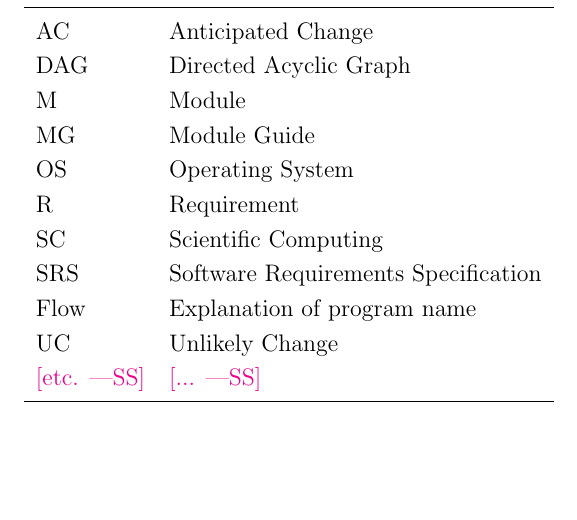
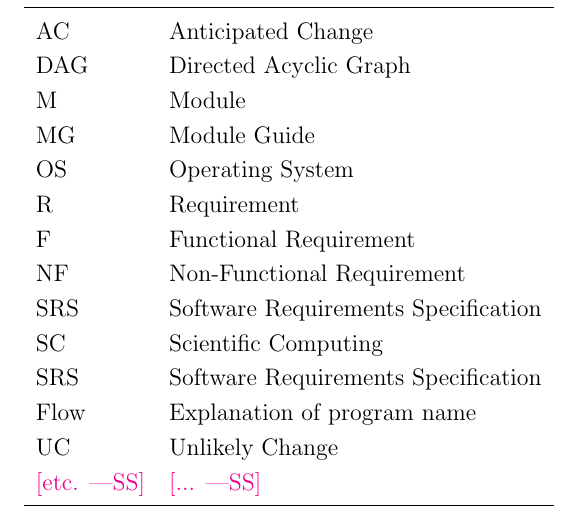
Before and after one commit to ritual-17/flow, a LaTeX document (docs/Design/SoftArchitecture/MG.tex): part of page 3 of 19, cut so that both start at the same text, the shorter picture padded with empty space. Compiled offline with pdfLaTeX.

Commit message:
316: Update Acronyms in MG

```diff
--- a/docs/Design/SoftArchitecture/MG.tex
+++ b/docs/Design/SoftArchitecture/MG.tex
@@ -70,6 +70,9 @@ This section records information for easy reference.
   MG & Module Guide \\
   OS & Operating System \\
   R & Requirement\\
+  F & Functional Requirement\\
+  NF & Non-Functional Requirement\\
+  SRS & Software Requirements Specification\\
   SC & Scientific Computing \\
   SRS & Software Requirements Specification\\
   \progname & Explanation of program name\\
```
